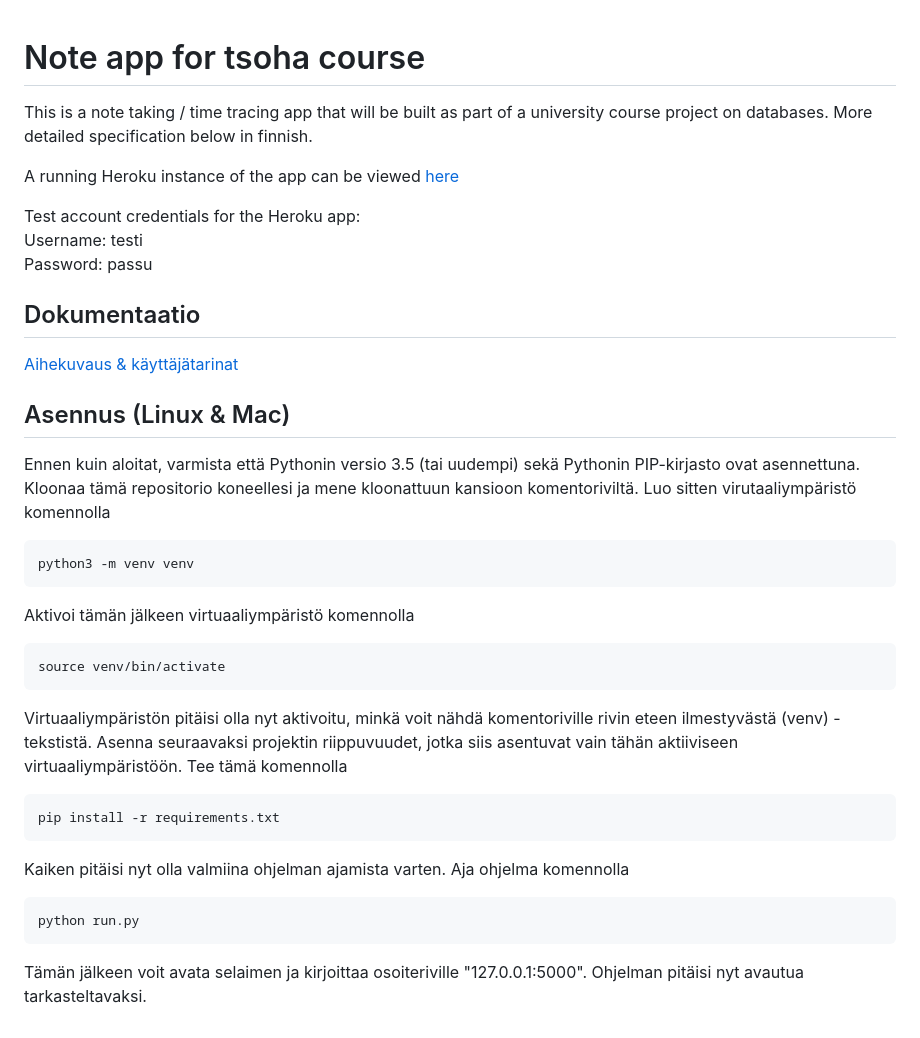
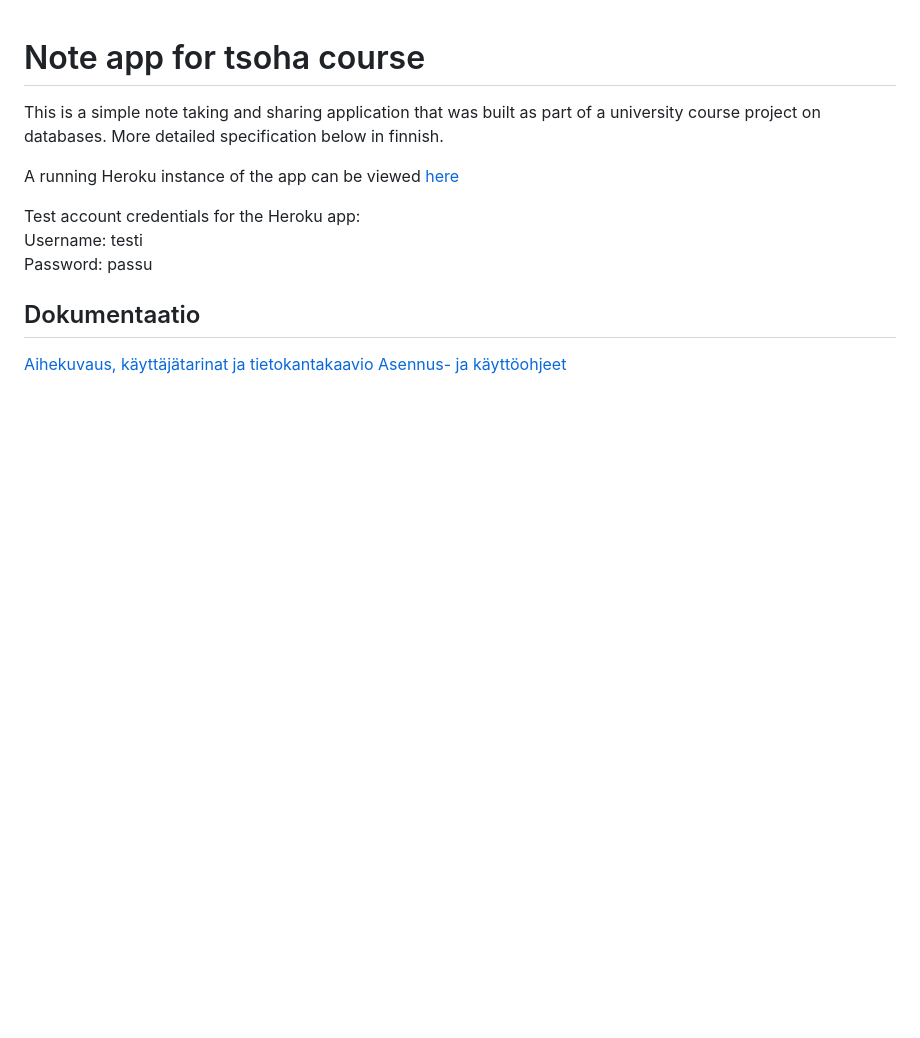
Before and after one commit to Jonkke/tsoha-noteapp, a Markdown page: README.md, the part around the change. GitHub-like rendering; blank space fills up the shorter version.

````diff
--- a/README.md
+++ b/README.md
@@ -1,6 +1,6 @@
 # Note app for tsoha course
 
-This is a note taking / time tracing app that will be built as part of a university course project on databases. More detailed specification below in finnish.
+This is a simple note taking and sharing application that was built as part of a university course project on databases. More detailed specification below in finnish.
 
 A running Heroku instance of the app can be viewed [here](https://tsoha-noteapp.herokuapp.com/)
 
@@ -10,24 +10,5 @@ Password: passu
 
 ## Dokumentaatio
 
-[Aihekuvaus & käyttäjätarinat](docs/userstories.md)
-
-## Asennus (Linux & Mac)
-
-Ennen kuin aloitat, varmista että Pythonin versio 3.5 (tai uudempi) sekä Pythonin PIP-kirjasto ovat asennettuna. Kloonaa tämä repositorio koneellesi ja mene kloonattuun kansioon komentoriviltä. Luo sitten virutaaliympäristö komennolla
-```
-python3 -m venv venv
-```
-Aktivoi tämän jälkeen virtuaaliympäristö komennolla
-```
-source venv/bin/activate
-```
-Virtuaaliympäristön pitäisi olla nyt aktivoitu, minkä voit nähdä komentoriville rivin eteen ilmestyvästä (venv) -tekstistä. Asenna seuraavaksi projektin riippuvuudet, jotka siis asentuvat vain tähän aktiiviseen virtuaaliympäristöön. Tee tämä komennolla
-```
-pip install -r requirements.txt
-```
-Kaiken pitäisi nyt olla valmiina ohjelman ajamista varten. Aja ohjelma komennolla
-```
-python run.py
-```
-Tämän jälkeen voit avata selaimen ja kirjoittaa osoiteriville "127.0.0.1:5000". Ohjelman pitäisi nyt avautua tarkasteltavaksi.
+[Aihekuvaus, käyttäjätarinat ja tietokantakaavio](docs/userstories.md)
+[Asennus- ja käyttöohjeet](docs/instructions.md)
````
Also changed, not shown: docs/instructions.md (added, +41 -0 lines), docs/userstories.md (+7 -9 lines), docs/relations.png (added).
